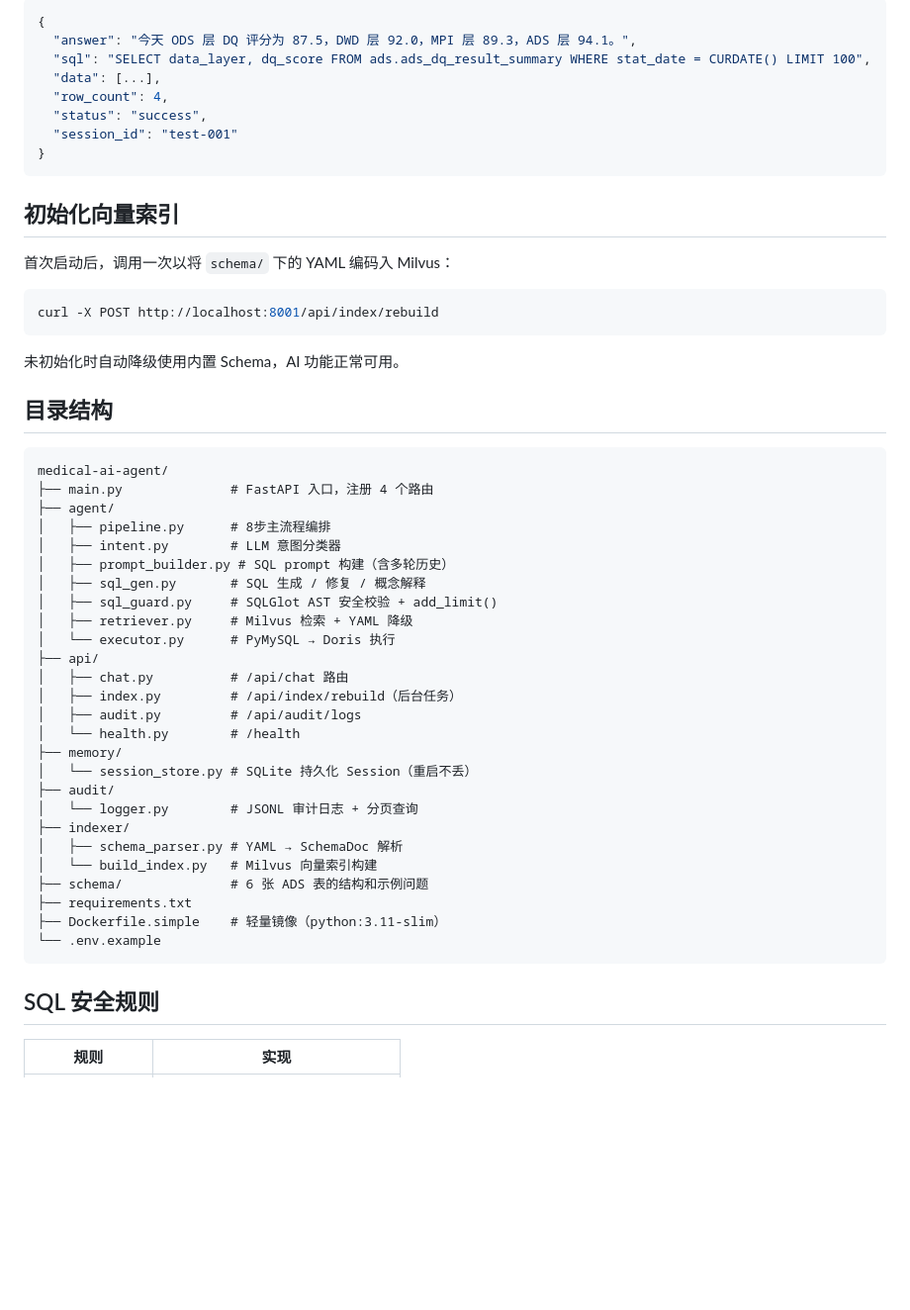
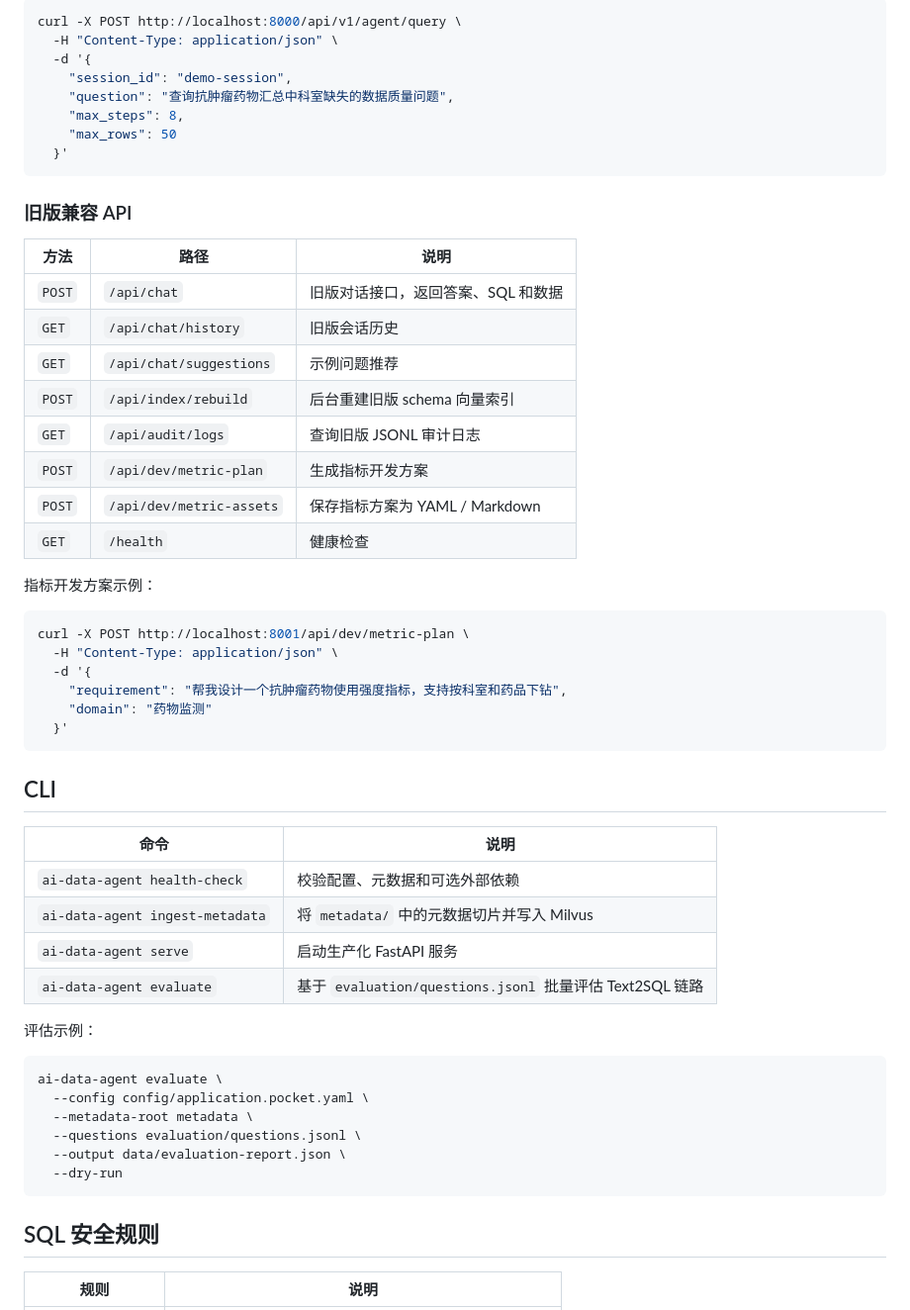
Before and after one commit to bigdataliuchuang/medical-ai-agent, a Markdown page: README.md, the part around one of its changes. Shown at 99% size. Drawn GitHub-style; blank space fills up the shorter version.

Commit message:
docs: update README with production API, GraphRAG and CLI documentation

````diff
--- a/README.md
+++ b/README.md
@@ -88,57 +184,60 @@ curl -X POST http://localhost:8001/api/chat \
 
-```json
-{
-  "answer": "今天 ODS 层 DQ 评分为 87.5，DWD 层 92.0，MPI 层 89.3，ADS 层 94.1。",
-  "sql": "SELECT data_layer, dq_score FROM ads.ads_dq_result_summary WHERE stat_date = CURDATE() LIMIT 100",
-  "data": [...],
-  "row_count": 4,
-  "status": "success",
-  "session_id": "test-001"
-}
+```bash
+curl -X POST http://localhost:8000/api/v1/agent/query \
+  -H "Content-Type: application/json" \
+  -d '{
+    "session_id": "demo-session",
+    "question": "查询抗肿瘤药物汇总中科室缺失的数据质量问题",
+    "max_steps": 8,
+    "max_rows": 50
+  }'
 ```
 
-## 初始化向量索引
+### 旧版兼容 API
 
-首次启动后，调用一次以将 `schema/` 下的 YAML 编码入 Milvus：
+| 方法 | 路径 | 说明 |
+|------|------|------|
+| `POST` | `/api/chat` | 旧版对话接口，返回答案、SQL 和数据 |
+| `GET` | `/api/chat/history` | 旧版会话历史 |
+| `GET` | `/api/chat/suggestions` | 示例问题推荐 |
+| `POST` | `/api/index/rebuild` | 后台重建旧版 schema 向量索引 |
+| `GET` | `/api/audit/logs` | 查询旧版 JSONL 审计日志 |
+| `POST` | `/api/dev/metric-plan` | 生成指标开发方案 |
+| `POST` | `/api/dev/metric-assets` | 保存指标方案为 YAML / Markdown |
+| `GET` | `/health` | 健康检查 |
+
+指标开发方案示例：
 
 ```bash
-curl -X POST http://localhost:8001/api/index/rebuild
+curl -X POST http://localhost:8001/api/dev/metric-plan \
+  -H "Content-Type: application/json" \
+  -d '{
+    "requirement": "帮我设计一个抗肿瘤药物使用强度指标，支持按科室和药品下钻",
+    "domain": "药物监测"
+  }'
 ```
 
-未初始化时自动降级使用内置 Schema，AI 功能正常可用。
+## CLI
 
-## 目录结构
+| 命令 | 说明 |
+|------|------|
+| `ai-data-agent health-check` | 校验配置、元数据和可选外部依赖 |
+| `ai-data-agent ingest-metadata` | 将 `metadata/` 中的元数据切片并写入 Milvus |
+| `ai-data-agent serve` | 启动生产化 FastAPI 服务 |
+| `ai-data-agent evaluate` | 基于 `evaluation/questions.jsonl` 批量评估 Text2SQL 链路 |
 
-```
-medical-ai-agent/
-├── main.py              # FastAPI 入口，注册 4 个路由
-├── agent/
-│   ├── pipeline.py      # 8步主流程编排
-│   ├── intent.py        # LLM 意图分类器
-│   ├── prompt_builder.py # SQL prompt 构建（含多轮历史）
-│   ├── sql_gen.py       # SQL 生成 / 修复 / 概念解释
-│   ├── sql_guard.py     # SQLGlot AST 安全校验 + add_limit()
-│   ├── retriever.py     # Milvus 检索 + YAML 降级
-│   └── executor.py      # PyMySQL → Doris 执行
-├── api/
-│   ├── chat.py          # /api/chat 路由
-│   ├── index.py         # /api/index/rebuild（后台任务）
-│   ├── audit.py         # /api/audit/logs
-│   └── health.py        # /health
-├── memory/
-│   └── session_store.py # SQLite 持久化 Session（重启不丢）
-├── audit/
-│   └── logger.py        # JSONL 审计日志 + 分页查询
-├── indexer/
-│   ├── schema_parser.py # YAML → SchemaDoc 解析
-│   └── build_index.py   # Milvus 向量索引构建
-├── schema/              # 6 张 ADS 表的结构和示例问题
-├── requirements.txt
-├── Dockerfile.simple    # 轻量镜像（python:3.11-slim）
-└── .env.example
+评估示例：
+
+```bash
+ai-data-agent evaluate \
+  --config config/application.pocket.yaml \
+  --metadata-root metadata \
+  --questions evaluation/questions.jsonl \
+  --output data/evaluation-report.json \
+  --dry-run
 ```
 
 ## SQL 安全规则
 
-| 规则 | 实现 |
+| 规则 | 说明 |
 |------|------|
````
Also changed, not shown: other parts of README.md (+194 -46 lines).
